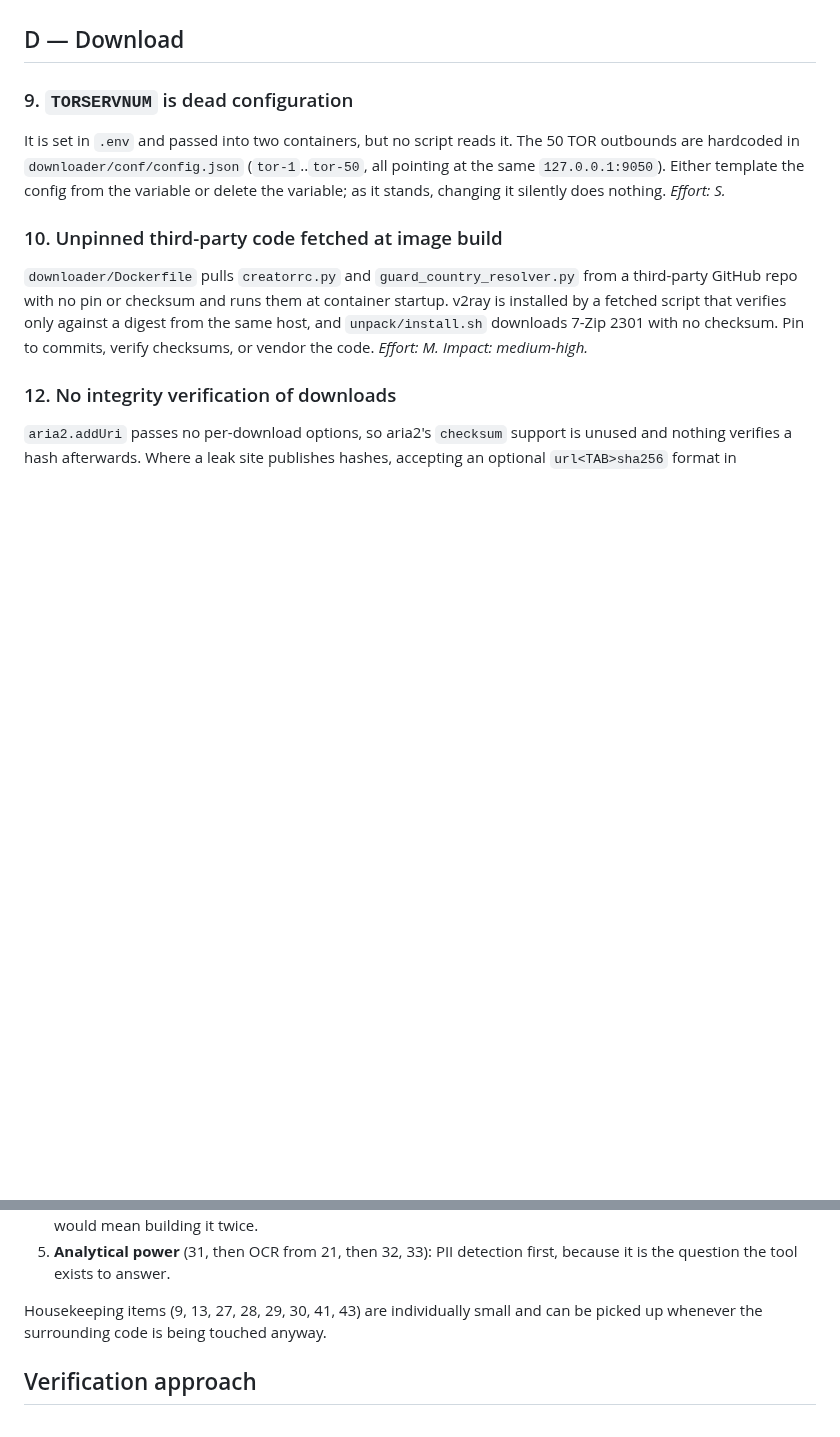
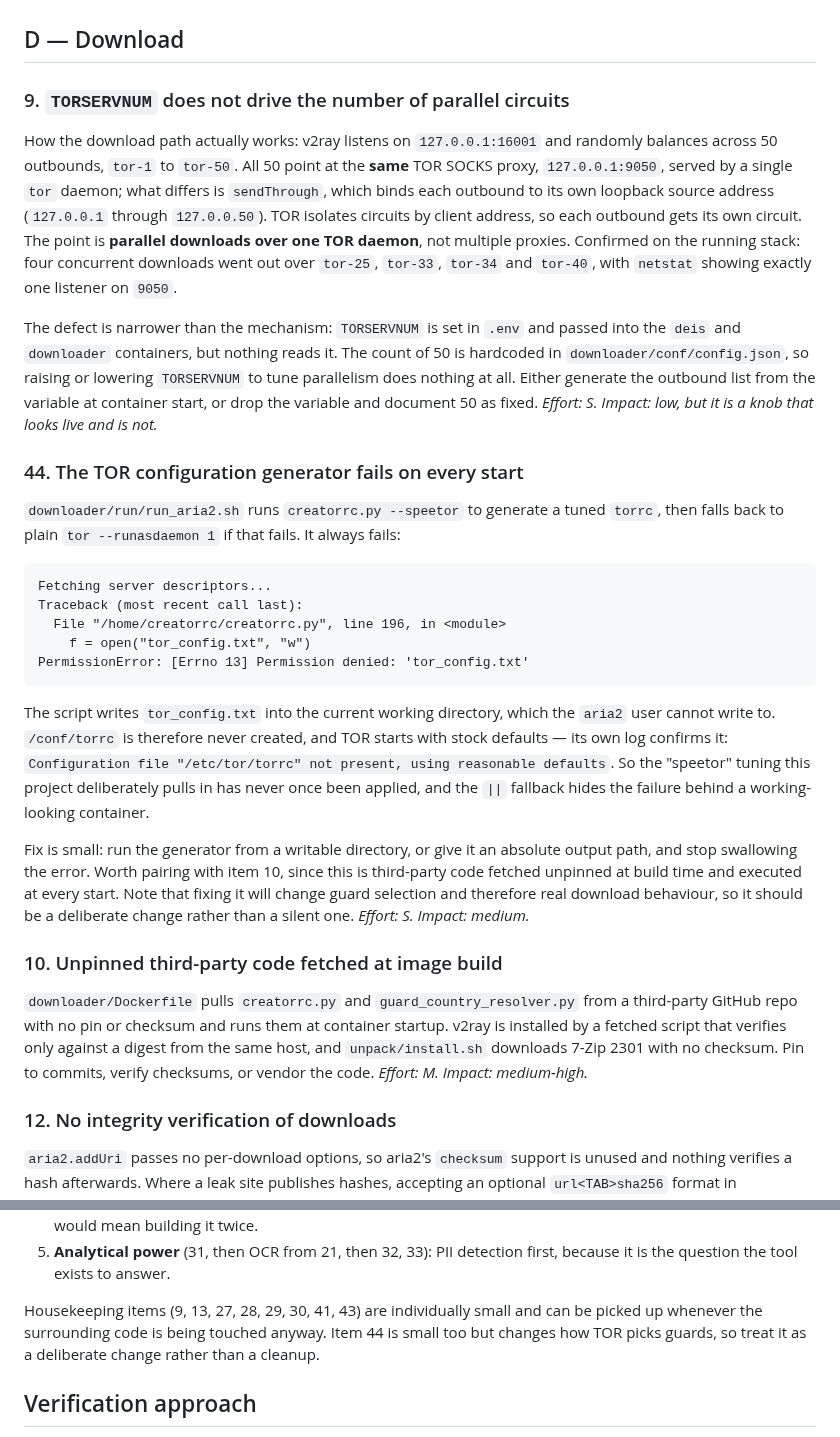
Before and after one commit to reuteras/DEIS, a Markdown page: docs/IMPROVEMENTS.md, 2 parts joined by grey strips. Drawn GitHub-style; blank space fills up the shorter version.

Commit message:
Correct item 9 and record the failing torrc generator
Item 9 described TORSERVNUM as dead configuration without explaining what the
50 v2ray outbounds are for, which read as if they were meant to be 50
different proxies. They are not: all 50 point at the same TOR SOCKS port on a
single tor daemon, and differ only in the loopback source address they bind
via sendThrough, so TOR gives each its own circuit. It is parallelism over one
daemon. Verified on the running stack - four concurrent downloads went out
over tor-25, tor-33, tor-34 and tor-40 with one listener on 9050.

The actual defect stands and is now stated narrowly: nothing reads
TORSERVNUM, the count of 50 is hardcoded in downloader/conf/config.json, so
tuning the variable does nothing.

Checking that turned up something worse, filed as item 44. creatorrc.py
--speetor fails on every container start with a PermissionError writing
tor_config.txt to a working directory it cannot write to, so /conf/torrc is
never generated and the fallback starts TOR with stock defaults. The tuning
the project pulls this third-party script in for has never been applied, and
the || fallback hides the failure.

````diff
--- a/docs/IMPROVEMENTS.md
+++ b/docs/IMPROVEMENTS.md
@@ -73,12 +73,48 @@ duplicated symlink tree is itself worth cleaning up; see item 43.
 
 ## D — Download
 
-### 9. `TORSERVNUM` is dead configuration
+### 9. `TORSERVNUM` does not drive the number of parallel circuits
 
-It is set in `.env` and passed into two containers, but no script reads it. The 50 TOR
-outbounds are hardcoded in `downloader/conf/config.json` (`tor-1`..`tor-50`, all pointing at
-the same `127.0.0.1:9050`). Either template the config from the variable or delete the
-variable; as it stands, changing it silently does nothing. *Effort: S.*
+How the download path actually works: v2ray listens on `127.0.0.1:16001` and randomly
+balances across 50 outbounds, `tor-1` to `tor-50`. All 50 point at the **same** TOR SOCKS
+proxy, `127.0.0.1:9050`, served by a single `tor` daemon; what differs is `sendThrough`,
+which binds each outbound to its own loopback source address (`127.0.0.1` through
+`127.0.0.50`). TOR isolates circuits by client address, so each outbound gets its own
+circuit. The point is **parallel downloads over one TOR daemon**, not multiple proxies.
+Confirmed on the running stack: four concurrent downloads went out over `tor-25`, `tor-33`,
+`tor-34` and `tor-40`, with `netstat` showing exactly one listener on `9050`.
+
+The defect is narrower than the mechanism: `TORSERVNUM` is set in `.env` and passed into the
+`deis` and `downloader` containers, but nothing reads it. The count of 50 is hardcoded in
+`downloader/conf/config.json`, so raising or lowering `TORSERVNUM` to tune parallelism does
+nothing at all. Either generate the outbound list from the variable at container start, or
+drop the variable and document 50 as fixed. *Effort: S. Impact: low, but it is a knob that
+looks live and is not.*
+
+### 44. The TOR configuration generator fails on every start
+
+`downloader/run/run_aria2.sh` runs `creatorrc.py --speetor` to generate a tuned `torrc`, then
+falls back to plain `tor --runasdaemon 1` if that fails. It always fails:
+
+```text
+Fetching server descriptors...
+Traceback (most recent call last):
+  File "/home/creatorrc/creatorrc.py", line 196, in <module>
+    f = open("tor_config.txt", "w")
+PermissionError: [Errno 13] Permission denied: 'tor_config.txt'
+```
+
+The script writes `tor_config.txt` into the current working directory, which the `aria2` user
+cannot write to. `/conf/torrc` is therefore never created, and TOR starts with stock defaults
+— its own log confirms it: `Configuration file "/etc/tor/torrc" not present, using reasonable
+defaults`. So the "speetor" tuning this project deliberately pulls in has never once been
+applied, and the `||` fallback hides the failure behind a working-looking container.
+
+Fix is small: run the generator from a writable directory, or give it an absolute output
+path, and stop swallowing the error. Worth pairing with item 10, since this is third-party
+code fetched unpinned at build time and executed at every start. Note that fixing it will
+change guard selection and therefore real download behaviour, so it should be a deliberate
+change rather than a silent one. *Effort: S. Impact: medium.*
 
 ### 10. Unpinned third-party code fetched at image build
 
@@ -374,7 +410,8 @@ cache it rebuilds only when empty. *Effort: S. Impact: medium.*
    is the question the tool exists to answer.
 
 Housekeeping items (9, 13, 27, 28, 29, 30, 41, 43) are individually small and can be picked
-up whenever the surrounding code is being touched anyway.
+up whenever the surrounding code is being touched anyway. Item 44 is small too but changes
+how TOR picks guards, so treat it as a deliberate change rather than a cleanup.
 
 ## Verification approach
 
````
